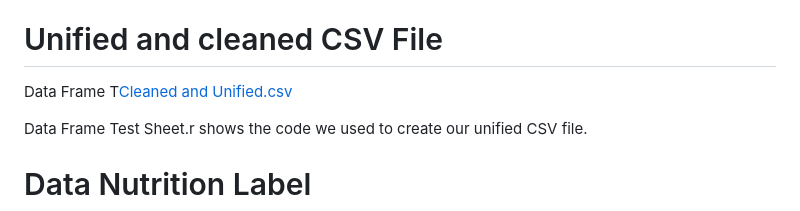
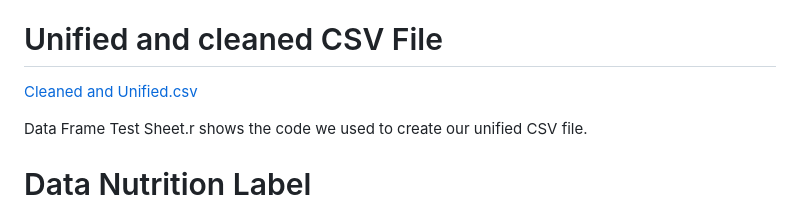
Before and after one commit to INFO-201-Fall-2023/final-project-repositories-bestinfo201project, a Markdown page: README.md, the part around the change. Rendered like a GitHub page.

```diff
--- a/README.md
+++ b/README.md
@@ -56,7 +56,7 @@ This data has 180 observations, however, each of these observations is tripled s
 
 # Unified and cleaned CSV File
 
-Data Frame T[Cleaned and Unified.csv](https://github.com/INFO-201-Fall-2023/final-project-repositories-bestinfo201project/files/11418199/Cleaned.and.Unified.csv)
+[Cleaned and Unified.csv](https://github.com/INFO-201-Fall-2023/final-project-repositories-bestinfo201project/files/11418199/Cleaned.and.Unified.csv)
 
 Data Frame Test Sheet.r shows the code we used to create our unified CSV file.
 
```
